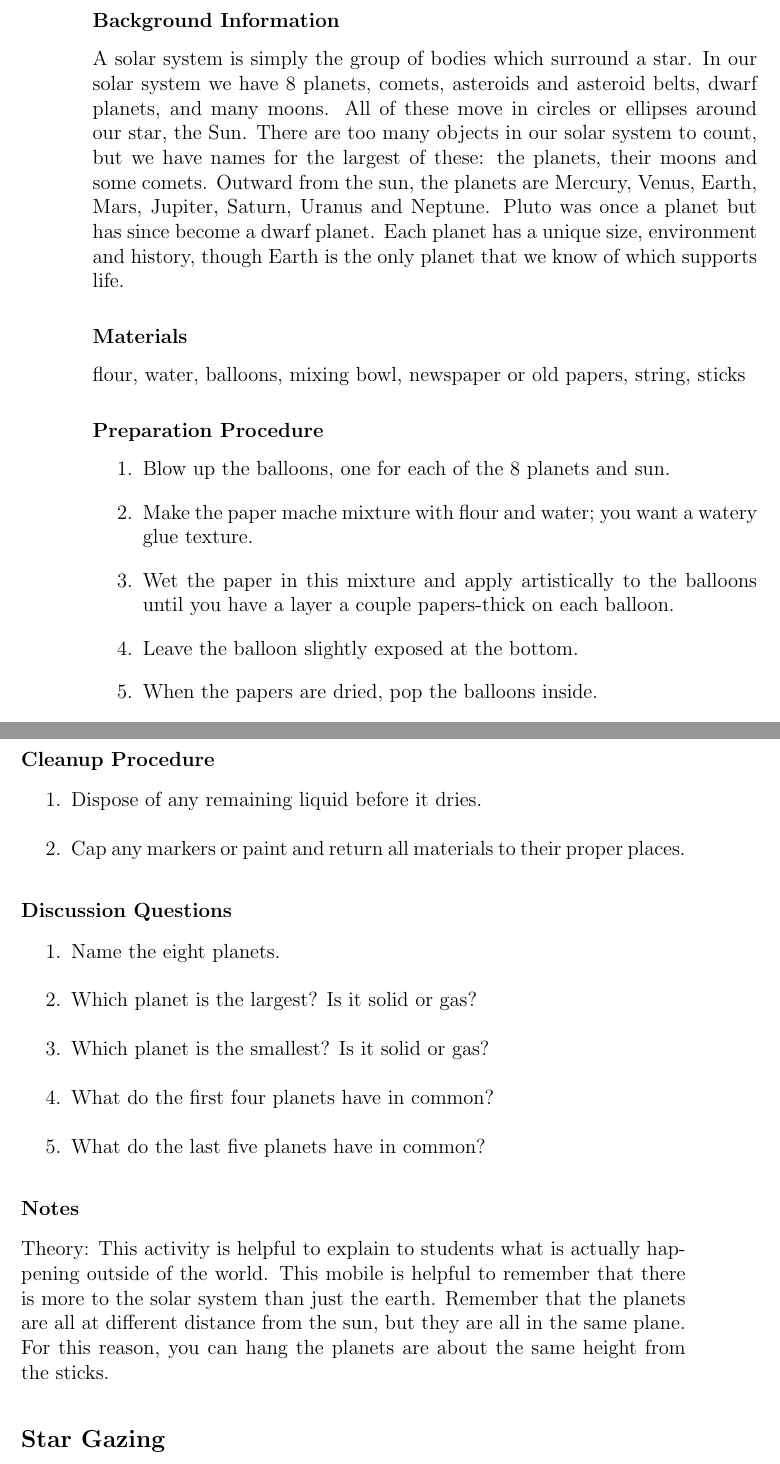
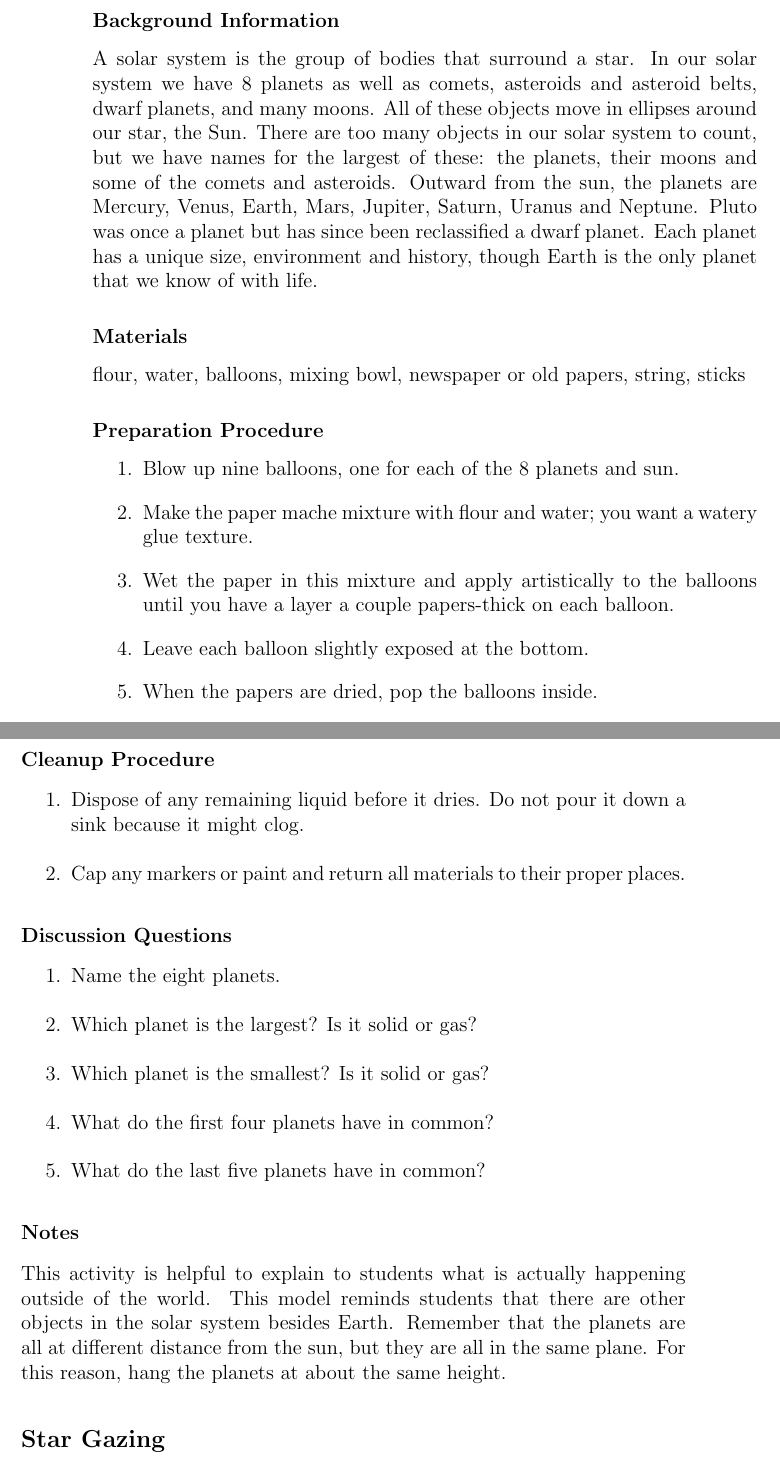
Before and after one commit to sbonomo3/shika-na-mikono.lasm-phys, a LaTeX thesis (lasm-phys.tex, which reads tex/iv-activities_astronomy.tex): two parts of pages 190 and 191 of 192, joined at a grey line, cut so that both start at the same text. Compiled offline with pdfLaTeX.

Commit message:
edits to astronomy (form iv)

```diff
--- a/tex/iv-activities_astronomy.tex
+++ b/tex/iv-activities_astronomy.tex
@@ -8,16 +8,16 @@
 \end{itemize}
 
 \subsubsection*{Background Information}
-A solar system is simply the group of bodies which surround a star.  In our solar system we have 8 planets, comets, asteroids and asteroid belts, dwarf planets, and many moons.  All of these move in circles or ellipses around our star, the Sun.  There are too many objects in our solar system to count, but we have names for the largest of these: the planets, their moons and some comets.  Outward from the sun, the planets are Mercury, Venus, Earth, Mars, Jupiter, Saturn, Uranus and Neptune.  Pluto was once a planet but has since become a dwarf planet.  Each planet has a unique size, environment and history, though Earth is the only planet that we know of which supports life.
+A solar system is the group of bodies that surround a star. In our solar system we have 8 planets as well as comets, asteroids and asteroid belts, dwarf planets, and many moons. All of these objects move in ellipses around our star, the Sun. There are too many objects in our solar system to count, but we have names for the largest of these: the planets, their moons and some of the comets and asteroids. Outward from the sun, the planets are Mercury, Venus, Earth, Mars, Jupiter, Saturn, Uranus and Neptune. Pluto was once a planet but has since been reclassified a dwarf planet. Each planet has a unique size, environment and history, though Earth is the only planet that we know of with life.
 
 \subsubsection*{Materials} flour, water, balloons, mixing bowl, newspaper or old papers, string, sticks
 
 \subsubsection*{Preparation Procedure}
 \begin{enumerate}
-\item{Blow up the balloons, one for each of the 8 planets and sun.}
+\item{Blow up nine balloons, one for each of the 8 planets and sun.}
 \item{Make the paper mache mixture with flour and water; you want a watery glue texture.}
 \item{Wet the paper in this mixture and apply artistically to the balloons until you have a layer a couple papers-thick on each balloon.}
-\item{Leave the balloon slightly exposed at the bottom.}
+\item{Leave each balloon slightly exposed at the bottom.}
 \item{When the papers are dried, pop the balloons inside.}
 \item{Use paint or marker pens to make the paper balls look like planets.}
 \item{Attach string to each of the planets.}
@@ -32,23 +32,22 @@ A solar system is simply the group of bodies which surround a star.  In our sola
 
 \subsubsection*{Cleanup Procedure}
 \begin{enumerate}
-\item{Dispose of any remaining liquid before it dries.}
+\item{Dispose of any remaining liquid before it dries. Do not pour it down a sink because it might clog.}
 \item{Cap any markers or paint and return all materials to their proper places.}
 \end{enumerate}
 
 \subsubsection*{Discussion Questions}
 \begin{enumerate}
 \item{Name the eight planets.}
-\item{Which planet is the largest?  Is it solid or gas?}
-\item{Which planet is the smallest?  Is it solid or gas?}
+\item{Which planet is the largest? Is it solid or gas?}
+\item{Which planet is the smallest? Is it solid or gas?}
 \item{What do the first four planets have in common?}
 \item{What do the last five planets have in common?}
 \end{enumerate}
 
 \subsubsection*{Notes}
-Theory: This activity is helpful to explain to students what is actually
-happening outside of the world.  This mobile is helpful to remember that there is
-more to the solar system than just the earth.  Remember that the planets are all at different distance from the sun, but they are all in the same plane.  For this reason, you can hang the planets are about the same height from the sticks.
+This activity is helpful to explain to students what is actually
+happening outside of the world. This model reminds students that there are other objects in the solar system besides Earth. Remember that the planets are all at different distance from the sun, but they are all in the same plane. For this reason, hang the planets at about the same height.
 
 \subsection{Star Gazing}
 
```
Also changed, not shown: tex/iv-activities_astronomy.tex (10 more changed lines).
